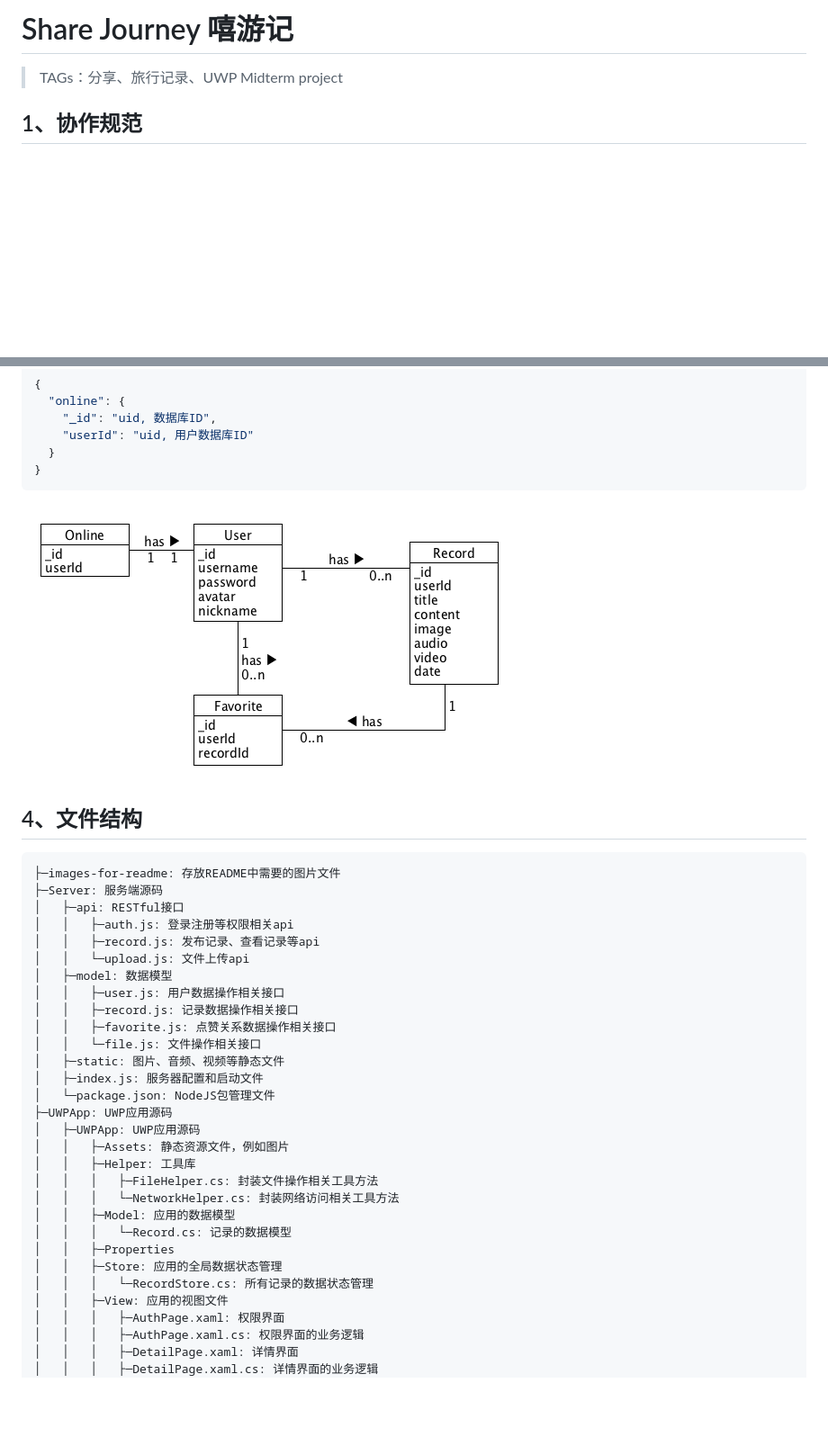
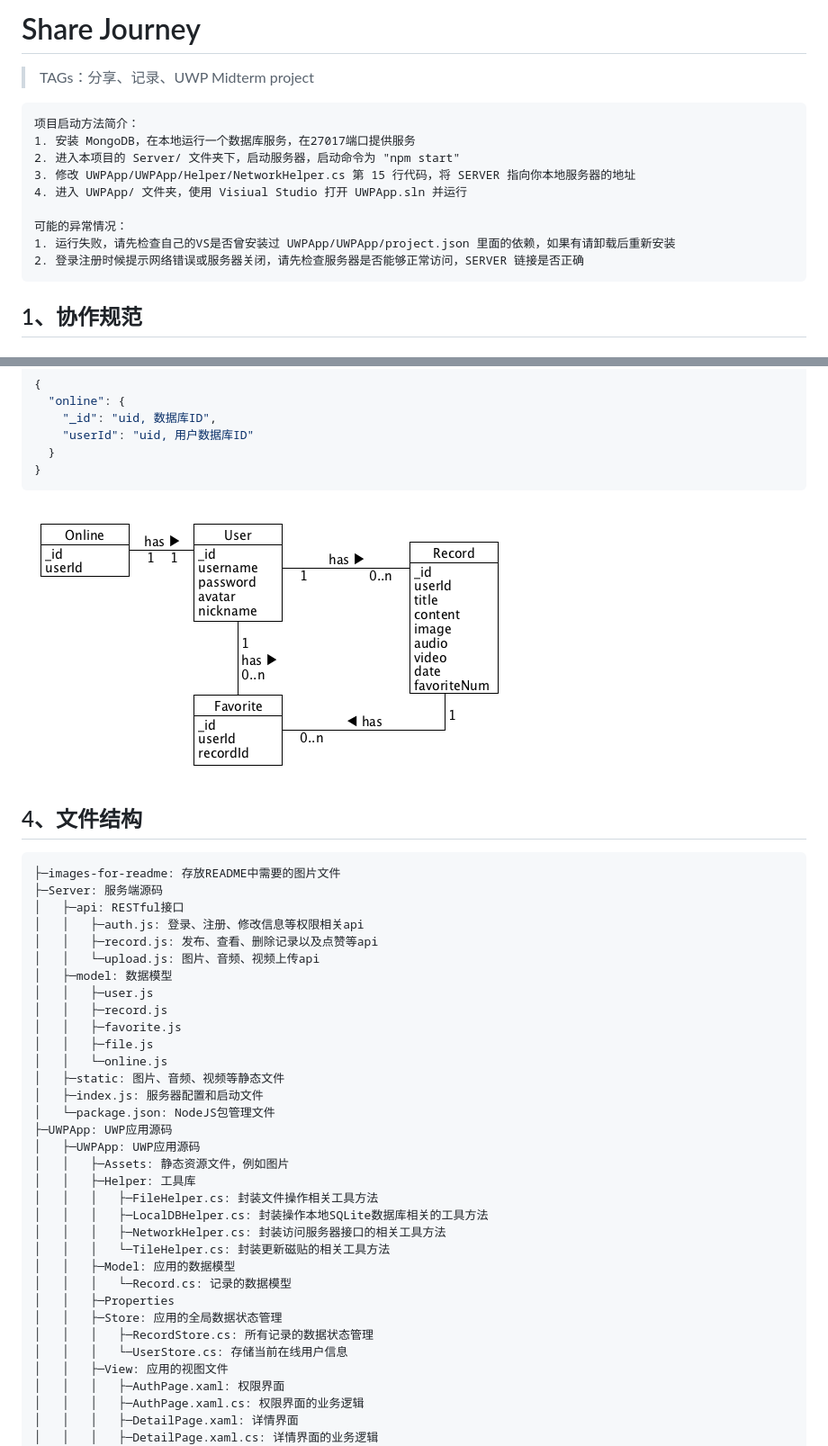
Before and after one commit to Previous28/ShareJourney, a Markdown page: README.md, 2 parts joined by grey strips. Shown: that part at 90% size. Rendered like a GitHub page; pictures changed too: images-for-readme/ShareJourneyDB.png; blank space fills up the shorter version.

Commit message:
更新README

````diff
--- a/README.md
+++ b/README.md
@@ -1,5 +1,17 @@
-# Share Journey 嘻游记
-> TAGs：分享、旅行记录、UWP Midterm project
+# Share Journey
+> TAGs：分享、记录、UWP Midterm project
+
+```txt
+项目启动方法简介：
+1. 安装 MongoDB，在本地运行一个数据库服务，在27017端口提供服务
+2. 进入本项目的 Server/ 文件夹下，启动服务器，启动命令为 "npm start"
+3. 修改 UWPApp/UWPApp/Helper/NetworkHelper.cs 第 15 行代码，将 SERVER 指向你本地服务器的地址
+4. 进入 UWPApp/ 文件夹，使用 Visiual Studio 打开 UWPApp.sln 并运行
+
+可能的异常情况：
+1. 运行失败，请先检查自己的VS是否曾安装过 UWPApp/UWPApp/project.json 里面的依赖，如果有请卸载后重新安装
+2. 登录注册时候提示网络错误或服务器关闭，请先检查服务器是否能够正常访问，SERVER 链接是否正确
+```
 
 ## 1、协作规范
 #### 1.1、准备工作
@@ -86,14 +98,15 @@ git push origin master
 ├─images-for-readme: 存放README中需要的图片文件
 ├─Server: 服务端源码
 │   ├─api: RESTful接口
-│   │   ├─auth.js: 登录注册等权限相关api
-│   │   ├─record.js: 发布记录、查看记录等api
-│   │   └─upload.js: 文件上传api
+│   │   ├─auth.js: 登录、注册、修改信息等权限相关api
+│   │   ├─record.js: 发布、查看、删除记录以及点赞等api
+│   │   └─upload.js: 图片、音频、视频上传api
 │   ├─model: 数据模型
-│   │   ├─user.js: 用户数据操作相关接口
-│   │   ├─record.js: 记录数据操作相关接口
-│   │   ├─favorite.js: 点赞关系数据操作相关接口
-│   │   └─file.js: 文件操作相关接口
+│   │   ├─user.js
+│   │   ├─record.js
+│   │   ├─favorite.js
+│   │   ├─file.js
+│   │   └─online.js
 │   ├─static: 图片、音频、视频等静态文件
 │   ├─index.js: 服务器配置和启动文件
 │   └─package.json: NodeJS包管理文件
@@ -102,12 +115,15 @@ git push origin master
 │   │   ├─Assets: 静态资源文件，例如图片
 │   │   ├─Helper: 工具库
 │   │   │   ├─FileHelper.cs: 封装文件操作相关工具方法
-│   │   │   └─NetworkHelper.cs: 封装网络访问相关工具方法
+│   │   │   ├─LocalDBHelper.cs: 封装操作本地SQLite数据库相关的工具方法
+│   │   │   ├─NetworkHelper.cs: 封装访问服务器接口的相关工具方法
+│   │   │   └─TileHelper.cs: 封装更新磁贴的相关工具方法
 │   │   ├─Model: 应用的数据模型
 │   │   │   └─Record.cs: 记录的数据模型
 │   │   ├─Properties
 │   │   ├─Store: 应用的全局数据状态管理
-│   │   │   └─RecordStore.cs: 所有记录的数据状态管理
+│   │   │   ├─RecordStore.cs: 所有记录的数据状态管理
+│   │   │   └─UserStore.cs: 存储当前在线用户信息
 │   │   ├─View: 应用的视图文件
 │   │   │   ├─AuthPage.xaml: 权限界面
 │   │   │   ├─AuthPage.xaml.cs: 权限界面的业务逻辑
````
Also changed, not shown: images-for-readme/ShareJourney.png.
